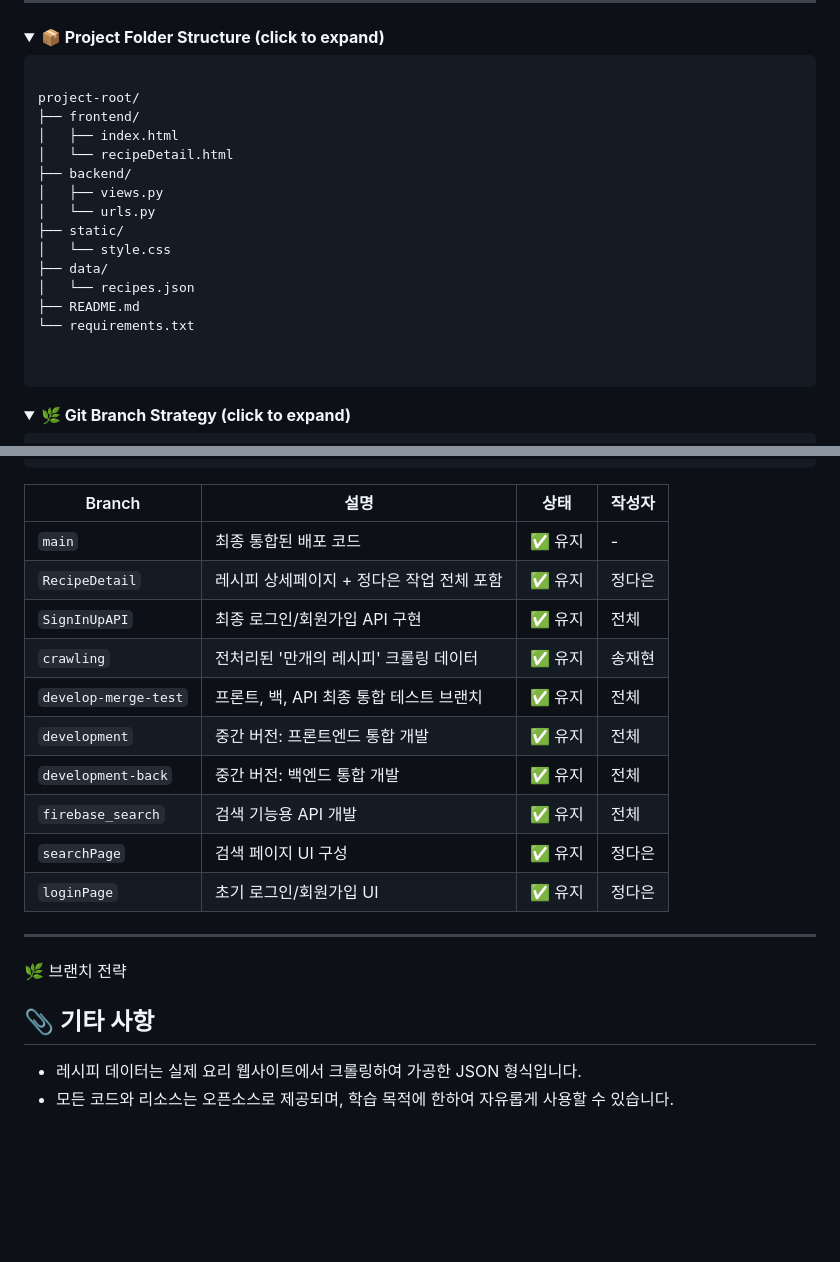
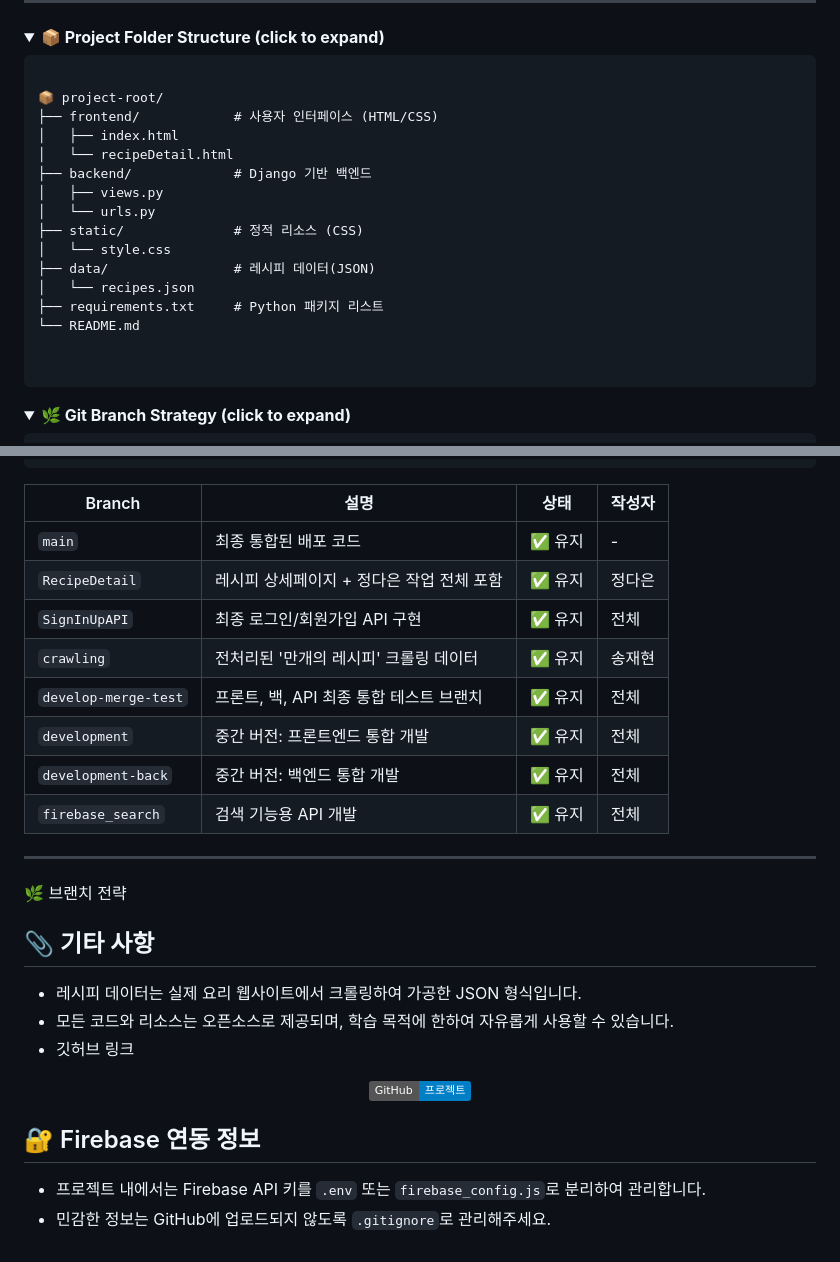
Before and after one commit to stellalee1210/KNU_SW_python_project_team_1, a Markdown page: README.md, 2 parts joined by grey strips. Drawn GitHub-style; folded sections open; badges without logos; blank space fills up the shorter version.

```diff
--- a/README.md
+++ b/README.md
@@ -61,19 +61,19 @@
 
   <pre>
 
-project-root/
-├── frontend/
+📦 project-root/
+├── frontend/            # 사용자 인터페이스 (HTML/CSS)
 │   ├── index.html
 │   └── recipeDetail.html
-├── backend/
+├── backend/             # Django 기반 백엔드
 │   ├── views.py
 │   └── urls.py
-├── static/
+├── static/              # 정적 리소스 (CSS)
 │   └── style.css
-├── data/
+├── data/                # 레시피 데이터(JSON)
 │   └── recipes.json
-├── README.md
-└── requirements.txt
+├── requirements.txt     # Python 패키지 리스트
+└── README.md
 
   </pre>
 </details>
@@ -91,7 +93,7 @@ project-root/
     </tr>
   </thead>
   <tbody>
-    <!-- 🟢 유지 브랜치 -->
+    <!-- ✅ 유지 브랜치 -->
     <tr><td><code>main</code></td><td>최종 통합된 배포 코드</td><td>✅ 유지</td><td>-</td></tr>
     <tr><td><code>RecipeDetail</code></td><td>레시피 상세페이지 + 정다은 작업 전체 포함</td><td>✅ 유지</td><td>정다은</td></tr>
     <tr><td><code>SignInUpAPI</code></td><td>최종 로그인/회원가입 API 구현</td><td>✅ 유지</td><td>전체</td></tr>
@@ -100,8 +102,6 @@ project-root/
     <tr><td><code>development</code></td><td>중간 버전: 프론트엔드 통합 개발</td><td>✅ 유지</td><td>전체</td></tr>
     <tr><td><code>development-back</code></td><td>중간 버전: 백엔드 통합 개발</td><td>✅ 유지</td><td>전체</td></tr>
     <tr><td><code>firebase_search</code></td><td>검색 기능용 API 개발</td><td>✅ 유지</td><td>전체</td></tr>
-    <tr><td><code>searchPage</code></td><td>검색 페이지 UI 구성</td><td>✅ 유지</td><td>정다은</td></tr>
-    <tr><td><code>loginPage</code></td><td>초기 로그인/회원가입 UI</td><td>✅ 유지</td><td>정다은</td></tr>
 
     <!-- 🔴 삭제 대상 -->
     <tr><td><code>SignUpIn</code></td><td>정다은의 실수로 만든 브랜치</td><td>🗑️ 삭제 예정</td><td>정다은</td></tr>
@@ -124,3 +124,12 @@ project-root/
 
 - 레시피 데이터는 실제 요리 웹사이트에서 크롤링하여 가공한 JSON 형식입니다.
 - 모든 코드와 리소스는 오픈소스로 제공되며, 학습 목적에 한하여 자유롭게 사용할 수 있습니다.
+- 깃허브 링크
+<p align="center">
+  <a href="https://github.com/your-repo"><img src="https://img.shields.io/badge/GitHub-프로젝트-blue?logo=github" alt="GitHub 링크"></a>
+</p>
+
+## 🔐 Firebase 연동 정보
+
+- 프로젝트 내에서는 Firebase API 키를 `.env` 또는 `firebase_config.js`로 분리하여 관리합니다.
+- 민감한 정보는 GitHub에 업로드되지 않도록 `.gitignore`로 관리해주세요.
```
Also changed, not shown: other parts of README.md (+2 -0 lines).
